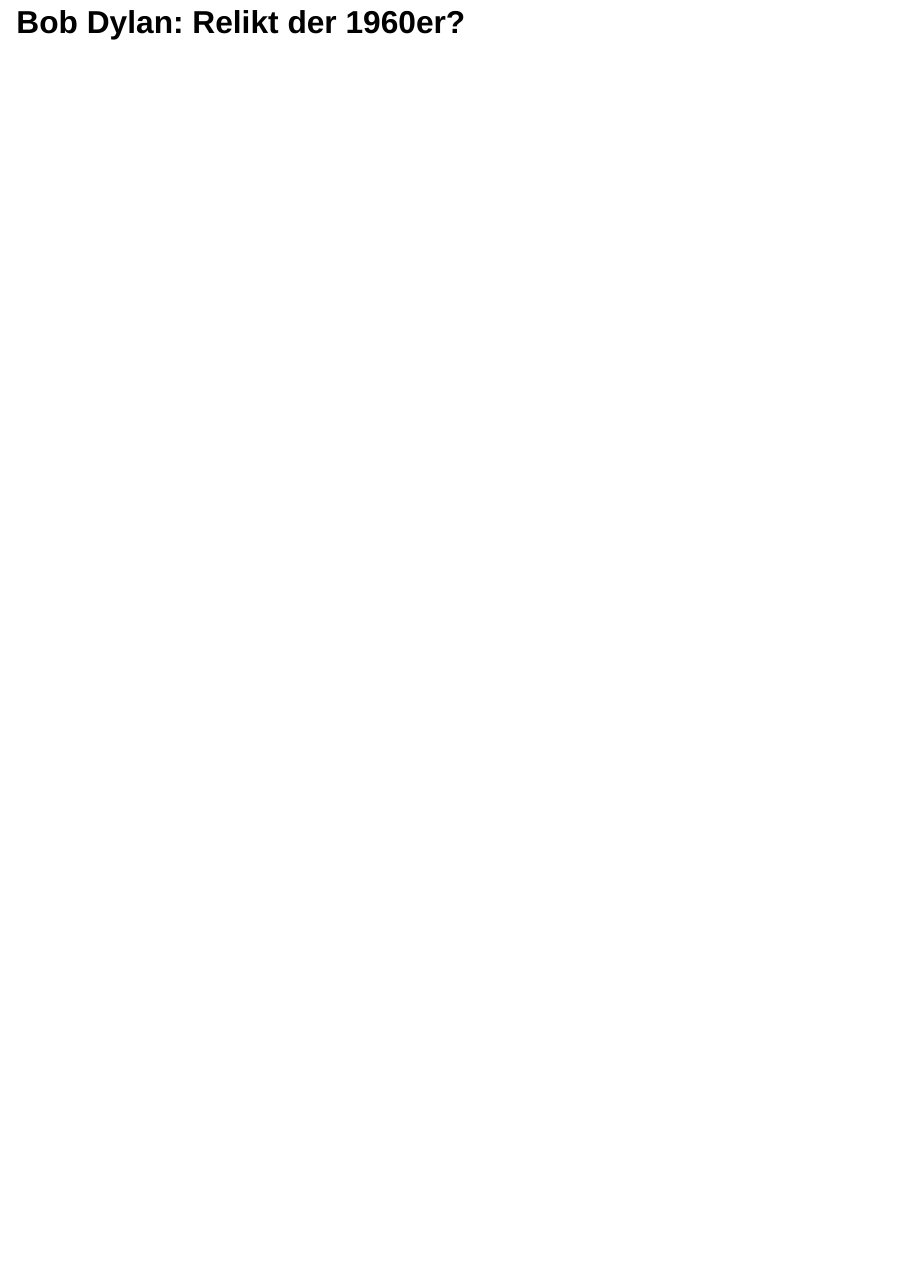
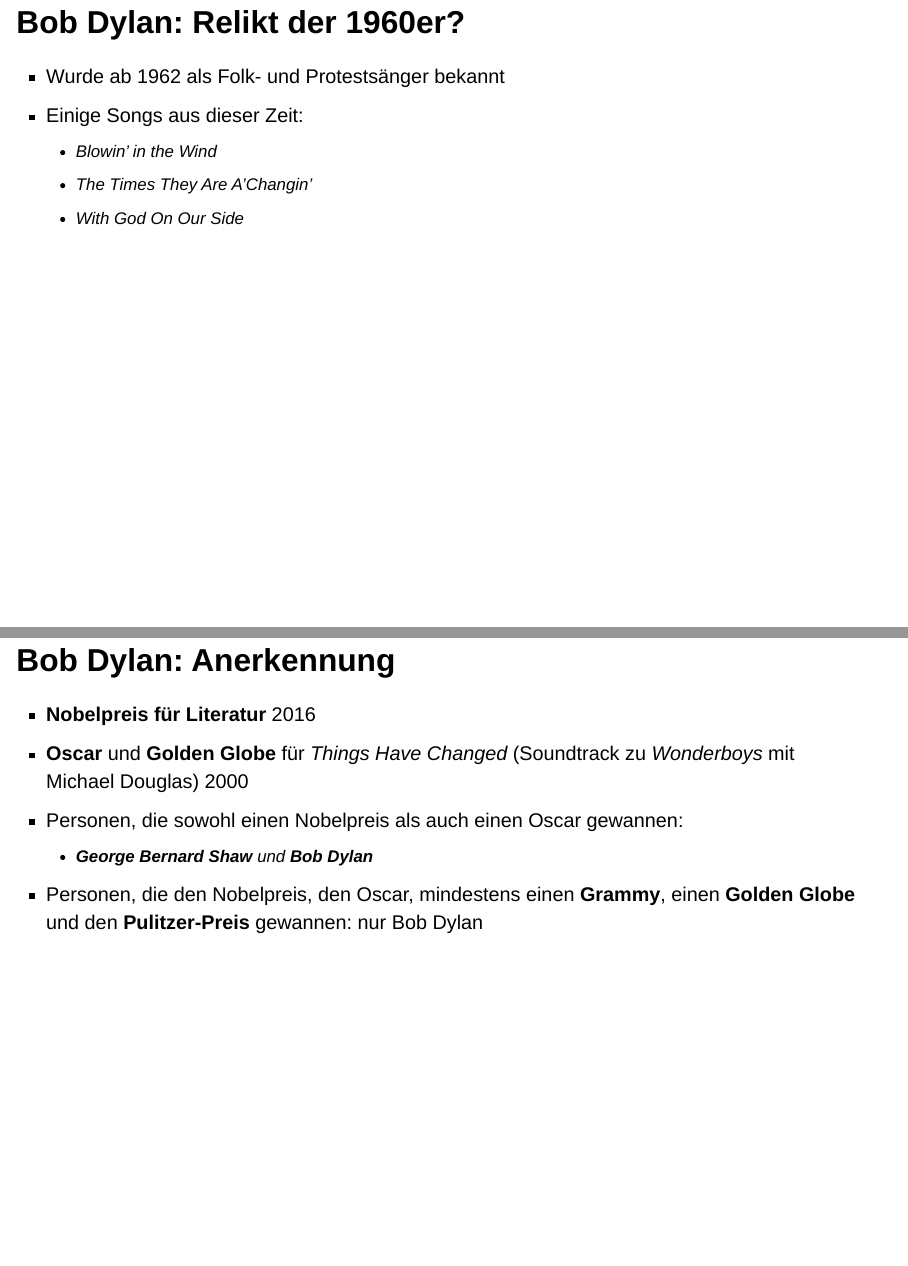
Before and after one commit to fjodor/B-hme-Dylan, a Quarto document (Böhme-Dylan.qmd): page 9 of 9 before the commit and pages 11 and 12 of 12 after it, the two joined at a grey line. Rendered offline with R 4.5, knitr and Pandoc in place of Quarto, with nearby package versions; drawn as Slidy slides in place of the format the file asks for.

Commit message:
Dylan: Anerkennung; Böhme-Zitat ergänzt

```diff
--- a/Böhme-Dylan.qmd
+++ b/Böhme-Dylan.qmd
@@ -106,0 +127,18 @@
+* Wurde ab 1962 als Folk- und Protestsänger bekannt
+* Einige Songs aus dieser Zeit:
+  + *Blowin' in the Wind*
+  + *The Times They Are A'Changin'*
+  + *With God On Our Side*
+
+
+## Bob Dylan: Anerkennung
+
+::: incremental
+
+* **Nobelpreis für Literatur** 2016
+* **Oscar** und **Golden Globe** für *Things Have Changed* (Soundtrack zu *Wonderboys* mit Michael Douglas) 2000
+* Personen, die sowohl einen Nobelpreis als auch einen Oscar gewannen:
+  + **George Bernard Shaw** und **Bob Dylan**
+* Personen, die den Nobelpreis, den Oscar, mindestens einen **Grammy**, einen **Golden Globe** und den **Pulitzer-Preis** gewannen: nur Bob Dylan
+
+:::
```
Also changed, not shown: Böhme-Dylan.qmd (24 more changed lines).
